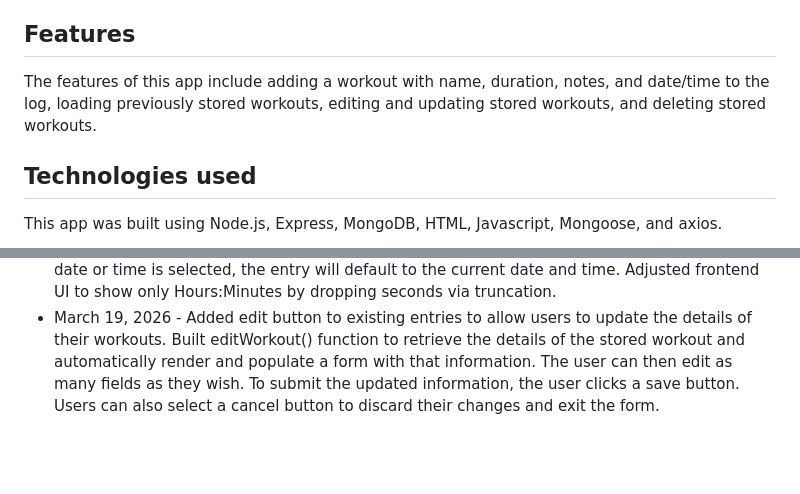
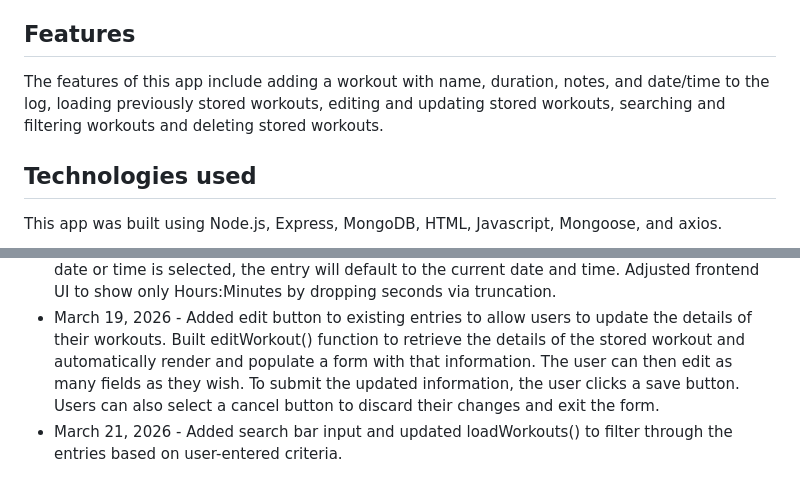
Before and after one commit to ORandoNat/workout-log-api, a Markdown page: README.md, 2 parts joined by grey strips. Drawn GitHub-style; blank space fills up the shorter version.

Commit message:
Enhance README with updated features and known issues
Updated features section to include searching and filtering workouts. Changed the known issues section to reflect the search/filter feature as resolved.

```diff
--- a/README.md
+++ b/README.md
@@ -3,7 +3,7 @@
 This is a workout log to aid in logging and tracking fitness progress. The app allows you to add a new workout with a name and duration, load stored workouts, and delete a workout entry.
 
 ## Features
-The features of this app include adding a workout with name, duration, notes, and date/time to the log, loading previously stored workouts, editing and updating stored workouts, and deleting stored workouts.
+The features of this app include adding a workout with name, duration, notes, and date/time to the log, loading previously stored workouts, editing and updating stored workouts, searching and filtering workouts and deleting stored workouts.
 
 ## Technologies used
 This app was built using Node.js, Express, MongoDB, HTML, Javascript, Mongoose, and axios.
@@ -40,3 +40,4 @@ Once the app is open and running, you can start adding workouts to the log. Each
 - March 17, 2026 - Added date/time field for workout entries. As of now date/time will automatically populate with the current date/time when a new entry is added. Updated schema and frontend to reflect these changes.
 - March 18, 2026 - Added the ability to select a custom date and time per entry. If no custom date or time is selected, the entry will default to the current date and time. Adjusted frontend UI to show only Hours:Minutes by dropping seconds via truncation.
 - March 19, 2026 - Added edit button to existing entries to allow users to update the details of their workouts. Built editWorkout() function to retrieve the details of the stored workout and automatically render and populate a form with that information. The user can then edit as many fields as they wish. To submit the updated information, the user clicks a save button. Users can also select a cancel button to discard their changes and exit the form.
+- March 21, 2026 - Added search bar input and updated loadWorkouts() to filter through the entries based on user-entered criteria.
```
Also changed, not shown: other parts of README.md (+1 -1 lines).
